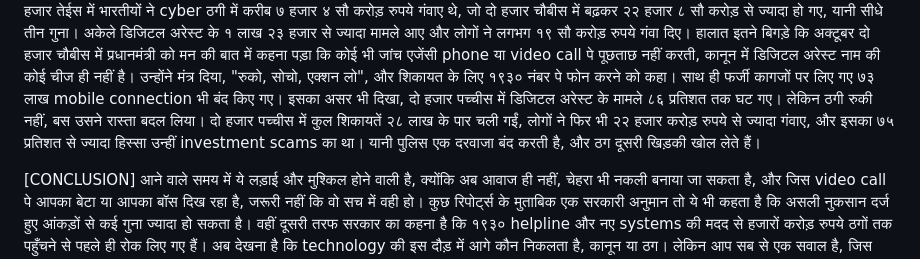
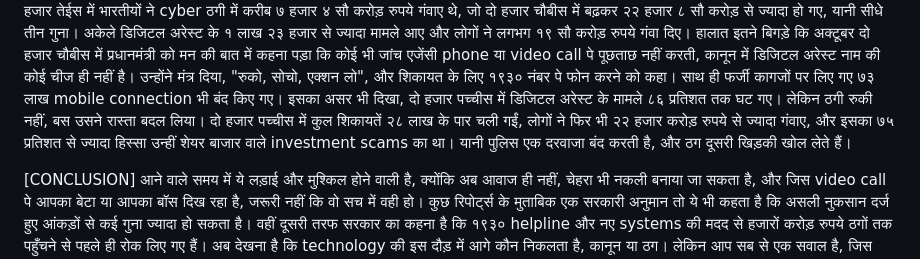
Before and after one commit to chandan191224-bit/jcfinal-claude, a Markdown page: scripts/rising-digital-scams-india/script.md, the part around the change. GitHub-like rendering.

Commit message:
Clarify investment scam reference in script
Co-Authored-By: Claude Opus 5.5 <noreply@anthropic.com>
Claude-Session: https://claude.ai/code/session_01Fpn7ri1e5iEmHH79WgzxXY

```diff
--- a/scripts/rising-digital-scams-india/script.md
+++ b/scripts/rising-digital-scams-india/script.md
@@ -33,7 +33,7 @@ Cambodia, Myanmar और Laos के सरहदी इलाकों मे
 और अब इसमें ए आई (Artificial Intelligence) भी जुड़ चुका है, जिससे किसी की भी आवाज की हूबहू नकल बन जाती है। दो हजार तेईस के एक survey में लगभग आधे भारतीयों ने कहा कि या तो वो खुद, या उनका कोई जानने वाला, ऐसी नकली आवाज वाले scam का सामना कर चुका है।
 इन तीनों कारणों ने मिलकर दो हजार चौबीस में सब कुछ उलट दिया। दो हजार तेईस में भारतीयों ने cyber ठगी में करीब ७ हजार ४ सौ करोड़ रुपये गंवाए थे, जो दो हजार चौबीस में बढ़कर २२ हजार ८ सौ करोड़ से ज्यादा हो गए, यानी सीधे तीन गुना। अकेले डिजिटल अरेस्ट के १ लाख २३ हजार से ज्यादा मामले आए और लोगों ने लगभग १९ सौ करोड़ रुपये गंवा दिए।
 हालात इतने बिगड़े कि अक्टूबर दो हजार चौबीस में प्रधानमंत्री को मन की बात में कहना पड़ा कि कोई भी जांच एजेंसी phone या video call पे पूछताछ नहीं करती, कानून में डिजिटल अरेस्ट नाम की कोई चीज ही नहीं है। उन्होंने मंत्र दिया, "रुको, सोचो, एक्शन लो", और शिकायत के लिए १९३० नंबर पे फोन करने को कहा। साथ ही फर्जी कागजों पर लिए गए ७३ लाख mobile connection भी बंद किए गए।
-इसका असर भी दिखा, दो हजार पच्चीस में डिजिटल अरेस्ट के मामले ८६ प्रतिशत तक घट गए। लेकिन ठगी रुकी नहीं, बस उसने रास्ता बदल लिया। दो हजार पच्चीस में कुल शिकायतें २८ लाख के पार चली गईं, लोगों ने फिर भी २२ हजार करोड़ रुपये से ज्यादा गंवाए, और इसका ७५ प्रतिशत से ज्यादा हिस्सा उन्हीं investment scams का था।
+इसका असर भी दिखा, दो हजार पच्चीस में डिजिटल अरेस्ट के मामले ८६ प्रतिशत तक घट गए। लेकिन ठगी रुकी नहीं, बस उसने रास्ता बदल लिया। दो हजार पच्चीस में कुल शिकायतें २८ लाख के पार चली गईं, लोगों ने फिर भी २२ हजार करोड़ रुपये से ज्यादा गंवाए, और इसका ७५ प्रतिशत से ज्यादा हिस्सा उन्हीं शेयर बाजार वाले investment scams का था।
 यानी पुलिस एक दरवाजा बंद करती है, और ठग दूसरी खिड़की खोल लेते हैं।
 
 [CONCLUSION]
```
